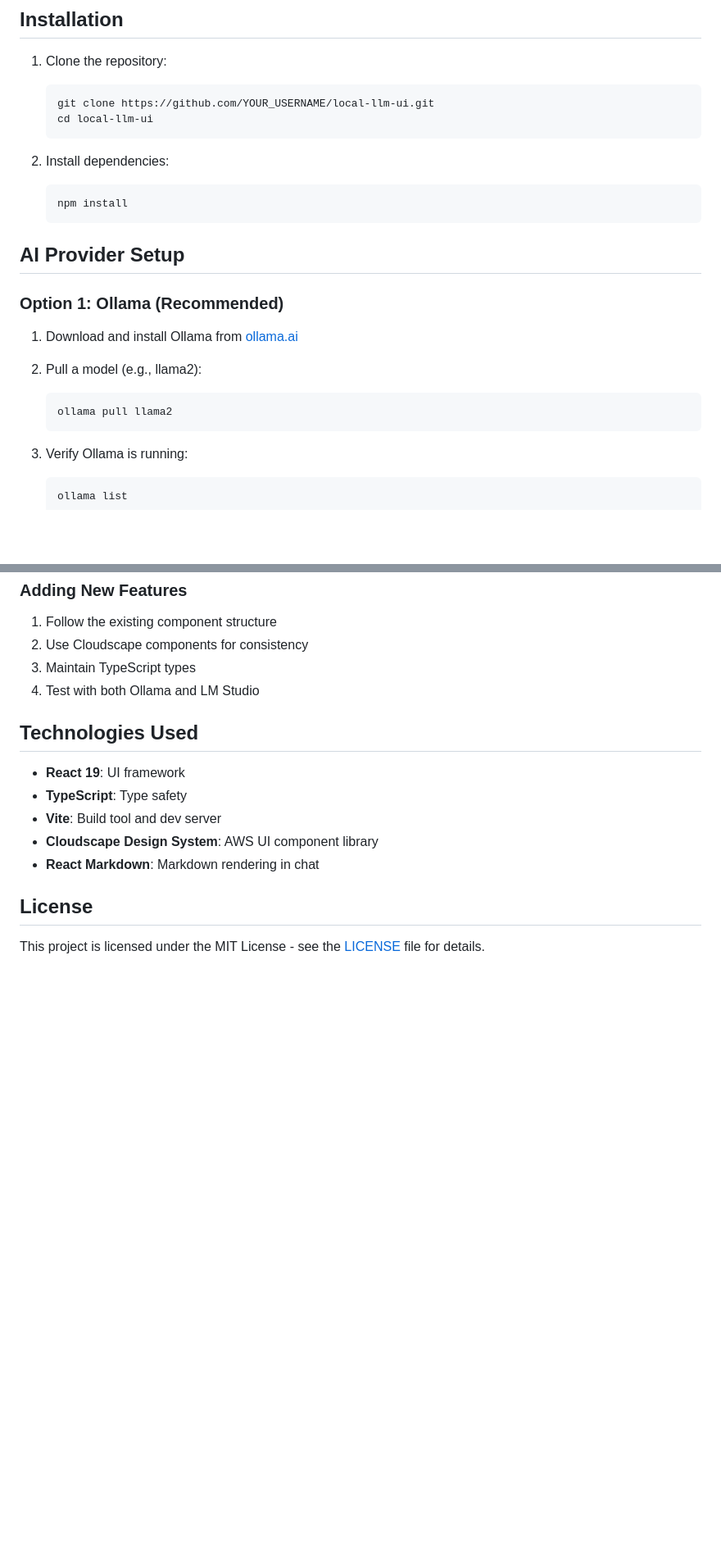
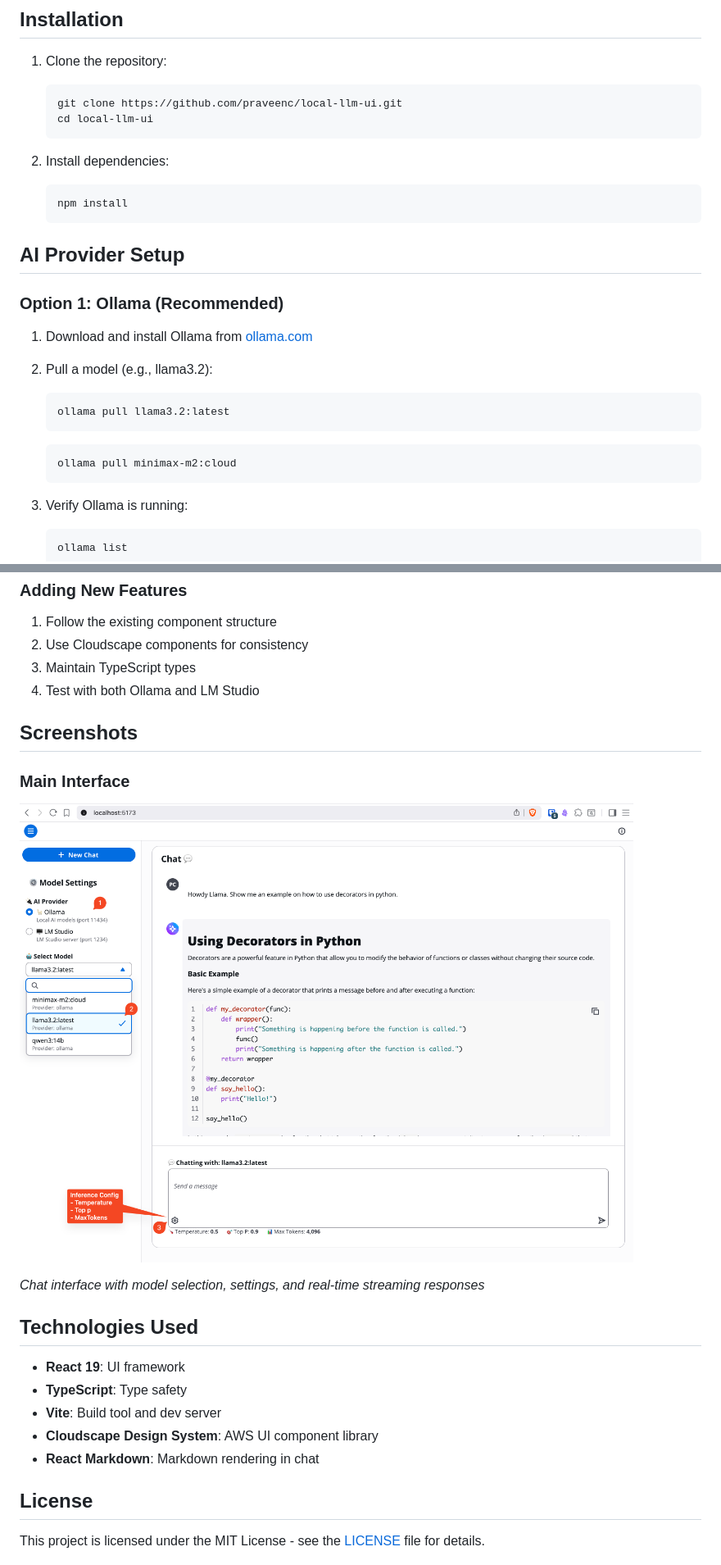
Before and after one commit to praveenc/local-llm-ui, a Markdown page: README.md, 2 parts joined by grey strips. Shown at 82% size. GitHub-like rendering; pictures changed too: .github/images/local-llm-ui-ex1.png (added); blank space fills up the shorter version.

Commit message:
docs: add screenshot and update README with images
- Add main interface screenshot to .github/images/
- Display screenshot at top of README for immediate visual context
- Add dedicated Screenshots section with placeholder comments for future images
- Update .gitignore with comment clarifying GitHub assets are tracked
- Improves repository presentation and helps users understand the UI

````diff
--- a/README.md
+++ b/README.md
@@ -27,7 +29,7 @@ Before running this application, ensure you have the following installed:
 1. Clone the repository:
 
    ```bash
-   git clone https://github.com/YOUR_USERNAME/local-llm-ui.git
+   git clone https://github.com/praveenc/local-llm-ui.git
    cd local-llm-ui
    ```
 
@@ -41,12 +43,16 @@ Before running this application, ensure you have the following installed:
 
 ### Option 1: Ollama (Recommended)
 
-1. Download and install Ollama from [ollama.ai](https://ollama.ai)
+1. Download and install Ollama from [ollama.com](https://ollama.com)
 
-2. Pull a model (e.g., llama2):
+2. Pull a model (e.g., llama3.2):
 
    ```bash
-   ollama pull llama2
+   ollama pull llama3.2:latest
+   ```
+
+   ```bash
+   ollama pull minimax-m2:cloud
    ```
 
 3. Verify Ollama is running:
@@ -254,6 +260,21 @@ This project uses:
 3. Maintain TypeScript types
 4. Test with both Ollama and LM Studio
 
+## Screenshots
+
+### Main Interface
+![Local LLM UI Main Interface](.github/images/local-llm-ui-ex1.png)
+
+*Chat interface with model selection, settings, and real-time streaming responses*
+
+<!-- Add more screenshots here as you create them:
+### Settings Panel
+![Settings Panel](.github/images/screenshot-settings.png)
+
+### Chat in Action
+![Chat Example](.github/images/screenshot-chat.png)
+-->
+
 ## Technologies Used
 
 - **React 19**: UI framework
````
Also changed, not shown: other parts of README.md (+2 -0 lines), 1 other file.
